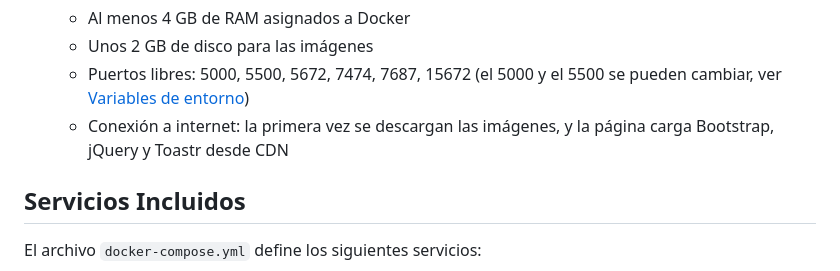
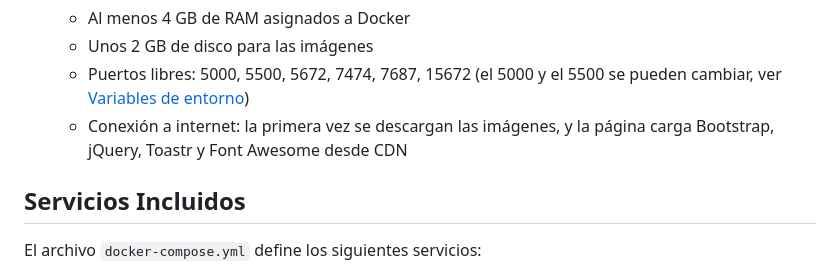
Before and after one commit to EduardoCN1/biomedicos, a Markdown page: docs/DOCKER.md, the part around the change. Rendered like a GitHub page.

```diff
--- a/docs/DOCKER.md
+++ b/docs/DOCKER.md
@@ -17,7 +17,7 @@ Esta guía describe cómo instalar y ejecutar el proyecto completo con Docker Co
    - Al menos 4 GB de RAM asignados a Docker
    - Unos 2 GB de disco para las imágenes
    - Puertos libres: 5000, 5500, 5672, 7474, 7687, 15672 (el 5000 y el 5500 se pueden cambiar, ver [Variables de entorno](#paso-2-opcional-crear-el-archivo-env))
-   - Conexión a internet: la primera vez se descargan las imágenes, y la página carga Bootstrap, jQuery y Toastr desde CDN
+   - Conexión a internet: la primera vez se descargan las imágenes, y la página carga Bootstrap, jQuery, Toastr y Font Awesome desde CDN
 
 ## Servicios Incluidos
 
```
Also changed, not shown: README.md (+3 -2 lines), docs/TROUBLESHOOTING.md (+1 -1 lines).
